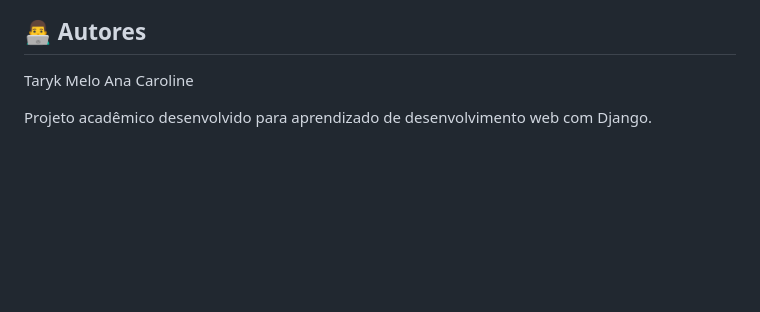
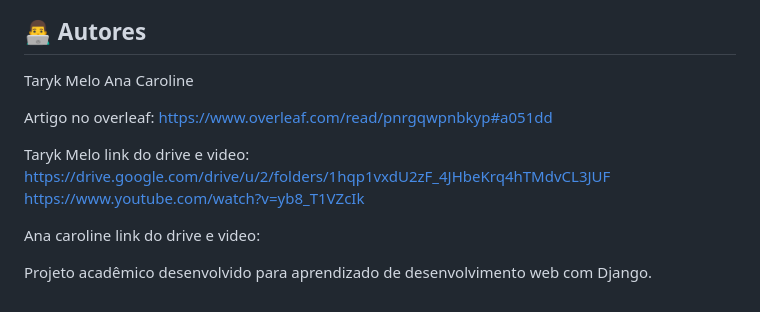
Before and after one commit to TarykMelo/PassaPraFrente-django, a Markdown page: README.md, the part around the change. Drawn GitHub-style; blank space fills up the shorter version.

Commit message:
Update README with project resource links
Added links to Overleaf and Google Drive for project resources.

```diff
--- a/README.md
+++ b/README.md
@@ -427,4 +427,14 @@ http://127.0.0.1:8000/
 Taryk Melo
 Ana Caroline
 
+Artigo no overleaf:
+https://www.overleaf.com/read/pnrgqwpnbkyp#a051dd
+
+Taryk Melo link do drive e video:
+https://drive.google.com/drive/u/2/folders/1hqp1vxdU2zF_4JHbeKrq4hTMdvCL3JUF
+https://www.youtube.com/watch?v=yb8_T1VZcIk
+
+Ana caroline link do drive e video:
+
+
 Projeto acadêmico desenvolvido para aprendizado de desenvolvimento web com Django.
```
